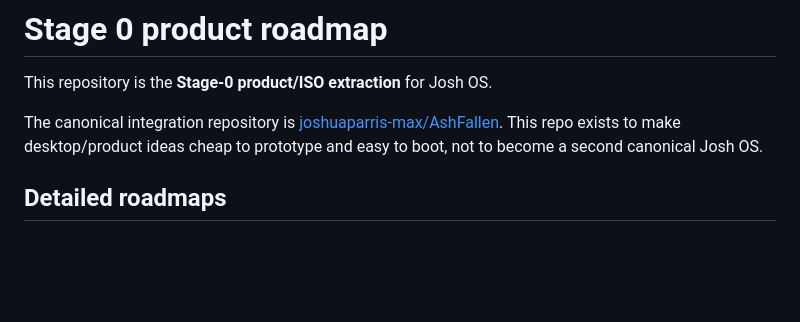
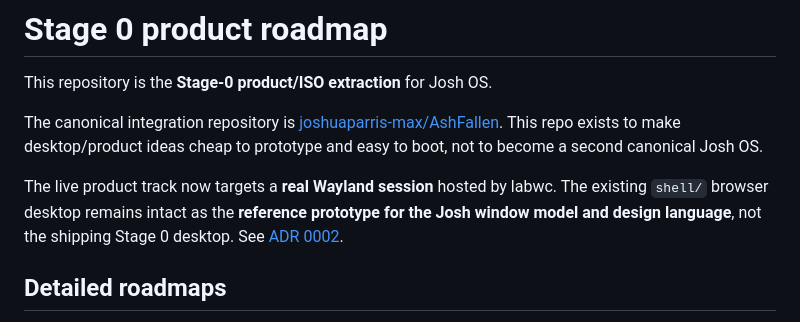
Before and after one commit to Parris-Tech-Services/JoshOS-Stage0, a Markdown page: docs/roadmap.md, the part around the change. Rendered like a GitHub page; blank space fills up the shorter version.

Commit message:
docs: define shell prototype boundary

```diff
--- a/docs/roadmap.md
+++ b/docs/roadmap.md
@@ -3,6 +3,8 @@
 This repository is the **Stage-0 product/ISO extraction** for Josh OS.
 
 The canonical integration repository is [joshuaparris-max/AshFallen](https://github.com/joshuaparris-max/AshFallen). This repo exists to make desktop/product ideas cheap to prototype and easy to boot, not to become a second canonical Josh OS.
+
+The live product track now targets a **real Wayland session** hosted by labwc. The existing `shell/` browser desktop remains intact as the **reference prototype for the Josh window model and design language**, not the shipping Stage 0 desktop. See [ADR 0002](decisions/0002-real-wayland-session-for-stage-0.md).
 
 ## Detailed roadmaps
 
```
